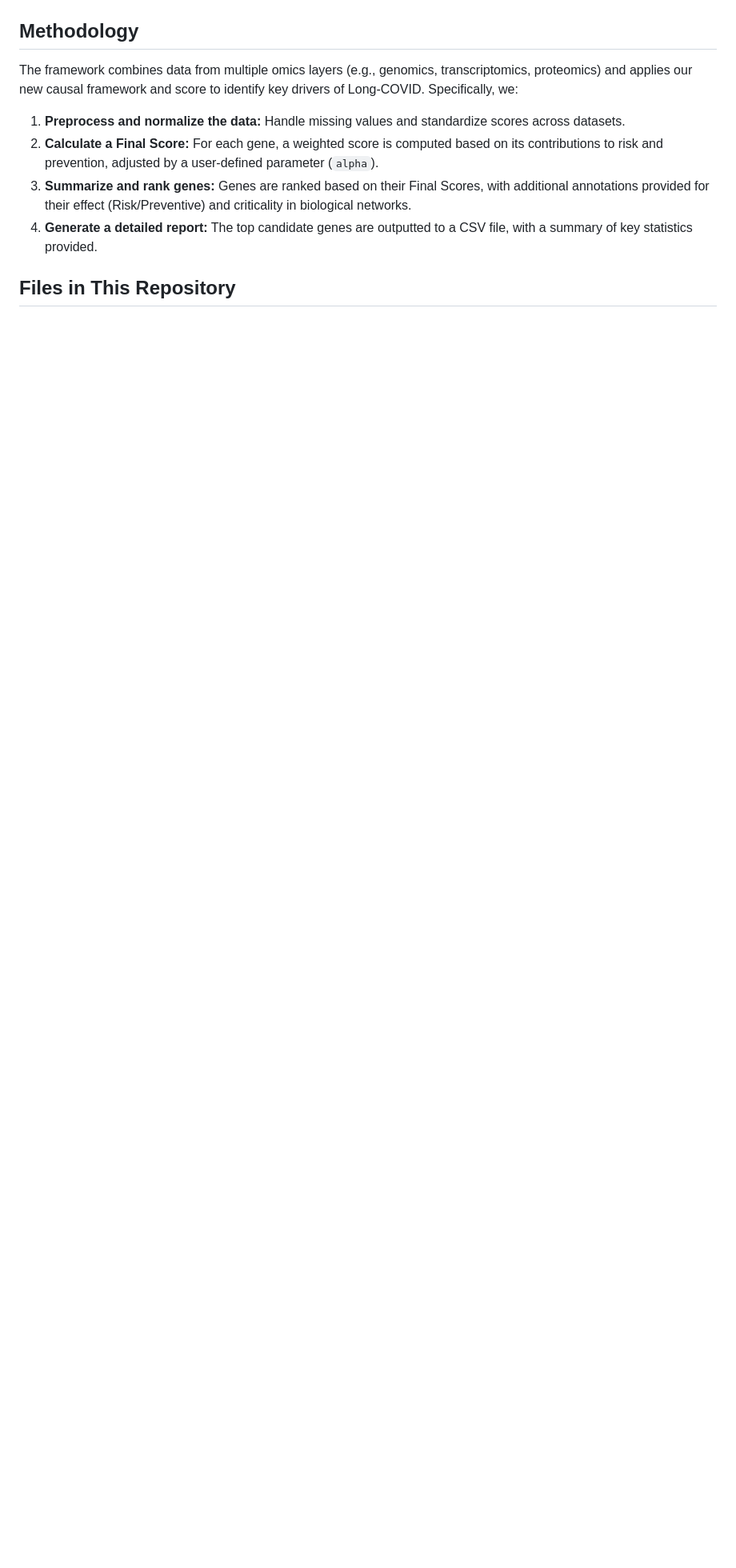
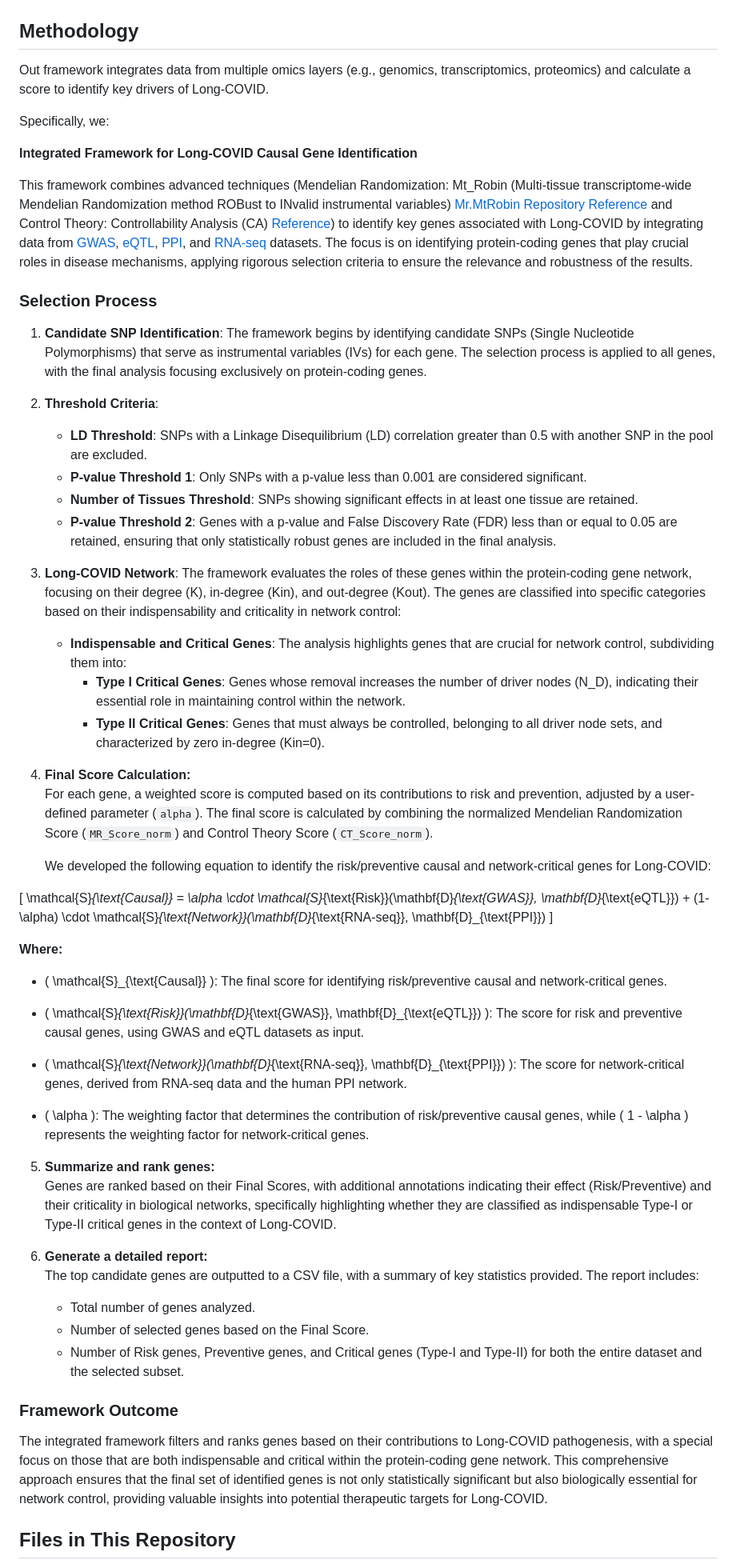
Before and after one commit to SindyPin/Causal-Multiomics-Method, a Markdown page: README.md, the part around one of its changes. Shown at 80% size. Rendered like a GitHub page; blank space fills up the shorter version.

```diff
--- a/README.md
+++ b/README.md
@@ -13,11 +13,60 @@ The goal of this project is to develop an advanced causal inference framework fo
 
 ## Methodology
 
-The framework combines data from multiple omics layers (e.g., genomics, transcriptomics, proteomics) and applies our new causal framework and score to identify key drivers of Long-COVID. Specifically, we:
-1. **Preprocess and normalize the data:** Handle missing values and standardize scores across datasets.
-2. **Calculate a Final Score:** For each gene, a weighted score is computed based on its contributions to risk and prevention, adjusted by a user-defined parameter (`alpha`).
-3. **Summarize and rank genes:** Genes are ranked based on their Final Scores, with additional annotations provided for their effect (Risk/Preventive) and criticality in biological networks.
-4. **Generate a detailed report:** The top candidate genes are outputted to a CSV file, with a summary of key statistics provided.
+Out framework integrates data from multiple omics layers (e.g., genomics, transcriptomics, proteomics) and calculate a score to identify key drivers of Long-COVID.
+
+Specifically, we:
+
+**Integrated Framework for Long-COVID Causal Gene Identification**
+
+This framework combines advanced techniques (Mendelian Randomization: Mt_Robin (Multi-tissue transcriptome-wide Mendelian Randomization method ROBust to INvalid instrumental variables) [Mr.MtRobin Repository](https://github.com/kjgleason/Mr.MtRobin) [Reference](https://doi.org/10.1002/gepi.22380) and Control Theory: Controllability Analysis (CA) [Reference](https://www.pnas.org/doi/full/10.1073/pnas.1603992113)) to identify key genes associated with Long-COVID by integrating data from [GWAS](https://www.medrxiv.org/content/10.1101/2023.06.29.23292056v1), [eQTL](https://gtexportal.org/home/datasets), [PPI](https://www.pnas.org/doi/full/10.1073/pnas.1603992113), and [RNA-seq](https://www.ncbi.nlm.nih.gov/geo/query/acc.cgi?acc=GSE215865) datasets. The focus is on identifying protein-coding genes that play crucial roles in disease mechanisms, applying rigorous selection criteria to ensure the relevance and robustness of the results.
+
+### Selection Process
+
+1. **Candidate SNP Identification**: The framework begins by identifying candidate SNPs (Single Nucleotide Polymorphisms) that serve as instrumental variables (IVs) for each gene. The selection process is applied to all genes, with the final analysis focusing exclusively on protein-coding genes.
+
+2. **Threshold Criteria**:
+   - **LD Threshold**: SNPs with a Linkage Disequilibrium (LD) correlation greater than 0.5 with another SNP in the pool are excluded.
+   - **P-value Threshold 1**: Only SNPs with a p-value less than 0.001 are considered significant.
+   - **Number of Tissues Threshold**: SNPs showing significant effects in at least one tissue are retained.
+   - **P-value Threshold 2**: Genes with a p-value and False Discovery Rate (FDR) less than or equal to 0.05 are retained, ensuring that only statistically robust genes are included in the final analysis.
+
+3. **Long-COVID Network**: The framework evaluates the roles of these genes within the protein-coding gene network, focusing on their degree (K), in-degree (Kin), and out-degree (Kout). The genes are classified into specific categories based on their indispensability and criticality in network control:
+   - **Indispensable and Critical Genes**: The analysis highlights genes that are crucial for network control, subdividing them into:
+     - **Type I Critical Genes**: Genes whose removal increases the number of driver nodes (N_D), indicating their essential role in maintaining control within the network.
+     - **Type II Critical Genes**: Genes that must always be controlled, belonging to all driver node sets, and characterized by zero in-degree (Kin=0).
+
+4. **Final Score Calculation:**
+   For each gene, a weighted score is computed based on its contributions to risk and prevention, adjusted by a user-defined parameter (`alpha`). The final score is calculated by combining the normalized Mendelian Randomization Score (`MR_Score_norm`) and Control Theory Score (`CT_Score_norm`).
+
+   We developed the following equation to identify the risk/preventive causal and network-critical genes for Long-COVID:
+
+\[
+\mathcal{S}_{\text{Causal}} = \alpha \cdot \mathcal{S}_{\text{Risk}}(\mathbf{D}_{\text{GWAS}}, \mathbf{D}_{\text{eQTL}}) + (1-\alpha) \cdot \mathcal{S}_{\text{Network}}(\mathbf{D}_{\text{RNA-seq}}, \mathbf{D}_{\text{PPI}})
+\]
+
+**Where:**
+
+- \( \mathcal{S}_{\text{Causal}} \): The final score for identifying risk/preventive causal and network-critical genes.
+
+- \( \mathcal{S}_{\text{Risk}}(\mathbf{D}_{\text{GWAS}}, \mathbf{D}_{\text{eQTL}}) \): The score for risk and preventive causal genes, using GWAS and eQTL datasets as input.
+
+- \( \mathcal{S}_{\text{Network}}(\mathbf{D}_{\text{RNA-seq}}, \mathbf{D}_{\text{PPI}}) \): The score for network-critical genes, derived from RNA-seq data and the human PPI network.
+
+- \( \alpha \): The weighting factor that determines the contribution of risk/preventive causal genes, while \( 1 - \alpha \) represents the weighting factor for network-critical genes.
+
+5. **Summarize and rank genes:**
+   Genes are ranked based on their Final Scores, with additional annotations indicating their effect (Risk/Preventive) and their criticality in biological networks, specifically highlighting whether they are classified as indispensable Type-I or Type-II critical genes in the context of Long-COVID.
+
+6. **Generate a detailed report:**
+   The top candidate genes are outputted to a CSV file, with a summary of key statistics provided. The report includes:
+   - Total number of genes analyzed.
+   - Number of selected genes based on the Final Score.
+   - Number of Risk genes, Preventive genes, and Critical genes (Type-I and Type-II) for both the entire dataset and the selected subset.
+
+### Framework Outcome
+
+The integrated framework filters and ranks genes based on their contributions to Long-COVID pathogenesis, with a special focus on those that are both indispensable and critical within the protein-coding gene network. This comprehensive approach ensures that the final set of identified genes is not only statistically significant but also biologically essential for network control, providing valuable insights into potential therapeutic targets for Long-COVID.
 
 ## Files in This Repository
 
```
Also changed, not shown: other parts of README.md (+28 -24 lines).
